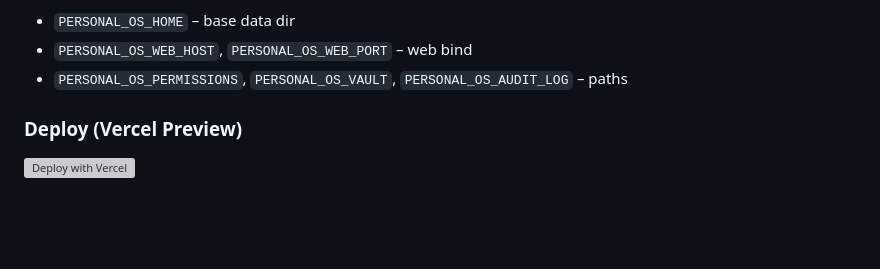
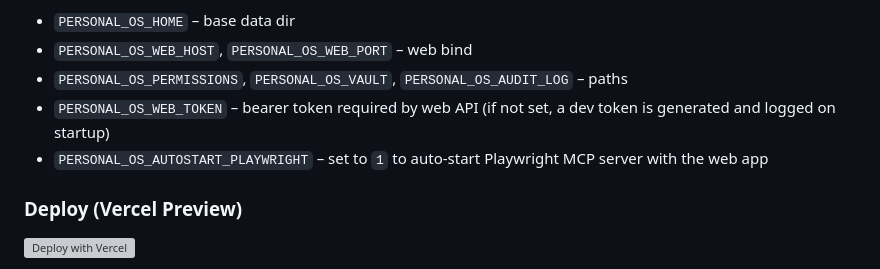
Before and after one commit to Arnarsson/secure-personal-os, a Markdown page: README.md, the part around the change. Rendered like a GitHub page; blank space fills up the shorter version; grey boxes are pictures that could not be loaded.

Commit message:
docs: document web token auth and Playwright autostart env vars

```diff
--- a/README.md
+++ b/README.md
@@ -29,6 +29,8 @@ Environment overrides (examples):
 - `PERSONAL_OS_HOME` – base data dir
 - `PERSONAL_OS_WEB_HOST`, `PERSONAL_OS_WEB_PORT` – web bind
 - `PERSONAL_OS_PERMISSIONS`, `PERSONAL_OS_VAULT`, `PERSONAL_OS_AUDIT_LOG` – paths
+- `PERSONAL_OS_WEB_TOKEN` – bearer token required by web API (if not set, a dev token is generated and logged on startup)
+- `PERSONAL_OS_AUTOSTART_PLAYWRIGHT` – set to `1` to auto-start Playwright MCP server with the web app
 
 ### Deploy (Vercel Preview)
 
```
